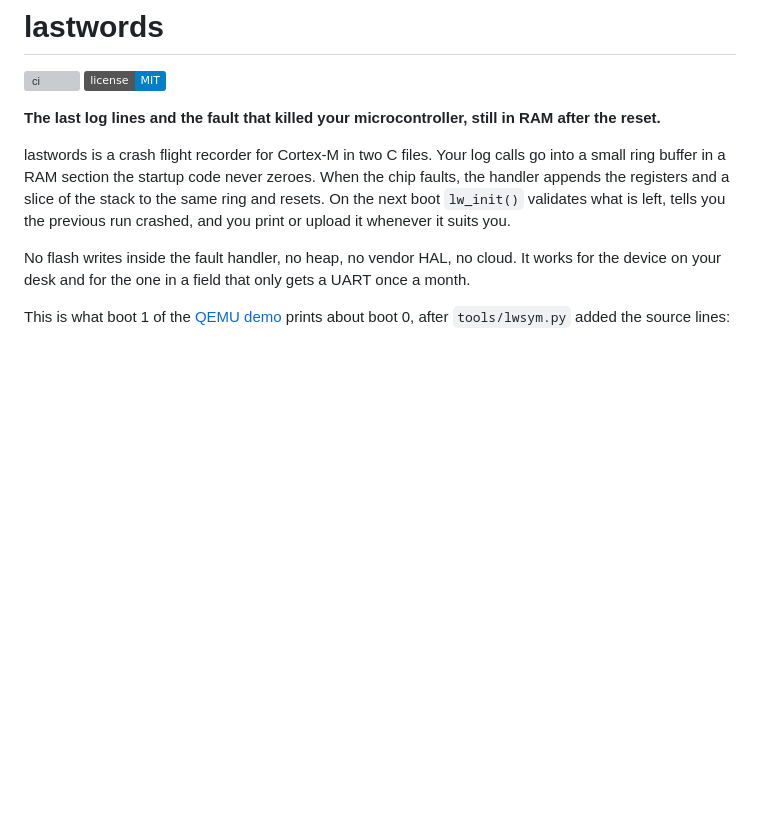
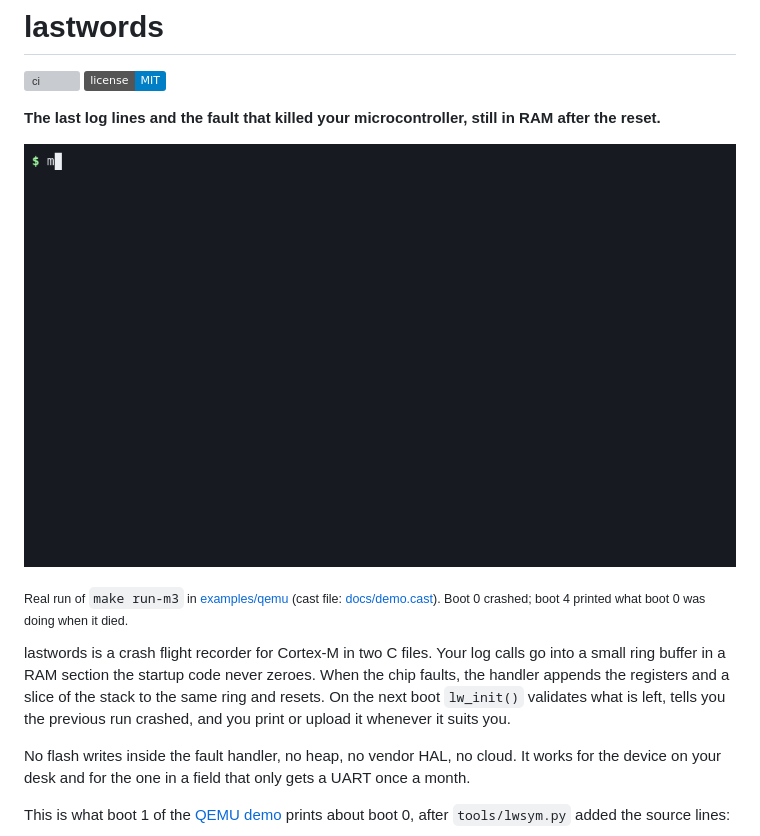
Before and after one commit to tahakocp/lastwords, a Markdown page: README.md, the part around the change. GitHub-like rendering; pictures changed too: docs/demo.gif (added); badges without logos; blank space fills up the shorter version; grey boxes are pictures that could not be loaded.

Commit message:
README: QEMU demo recording at the top

```diff
--- a/README.md
+++ b/README.md
@@ -4,6 +4,10 @@
 [![license: MIT](https://img.shields.io/badge/license-MIT-blue.svg)](LICENSE)
 
 **The last log lines and the fault that killed your microcontroller, still in RAM after the reset.**
+
+![QEMU demo on Cortex-M3: five boots, then the recovered log with the HardFault pinned to main.c:55](docs/demo.gif)
+
+<sub>Real run of `make run-m3` in [examples/qemu](examples/qemu) (cast file: [docs/demo.cast](docs/demo.cast)). Boot 0 crashed; boot 4 printed what boot 0 was doing when it died.</sub>
 
 lastwords is a crash flight recorder for Cortex-M in two C files. Your log calls go into a small ring buffer in a RAM section the startup code never zeroes. When the chip faults, the handler appends the registers and a slice of the stack to the same ring and resets. On the next boot `lw_init()` validates what is left, tells you the previous run crashed, and you print or upload it whenever it suits you.
 
```
Also changed, not shown: 1 other file.
